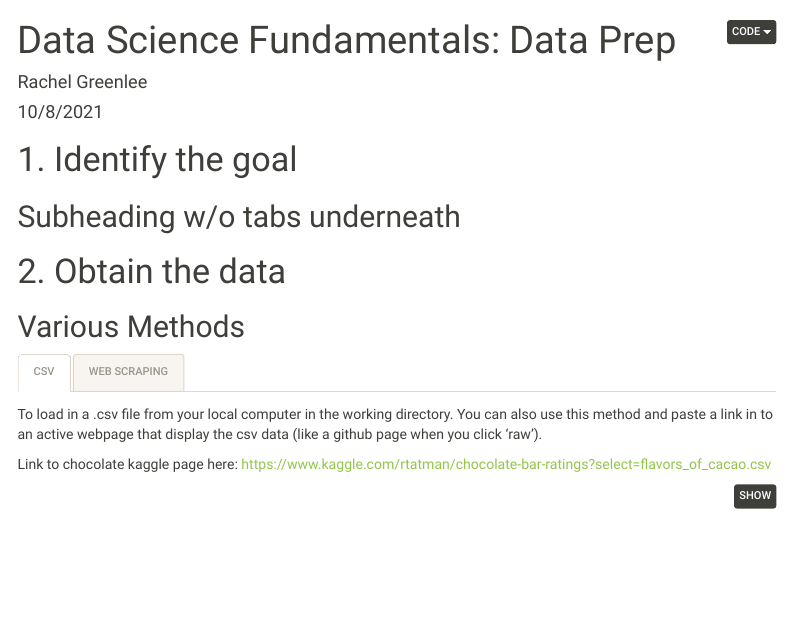
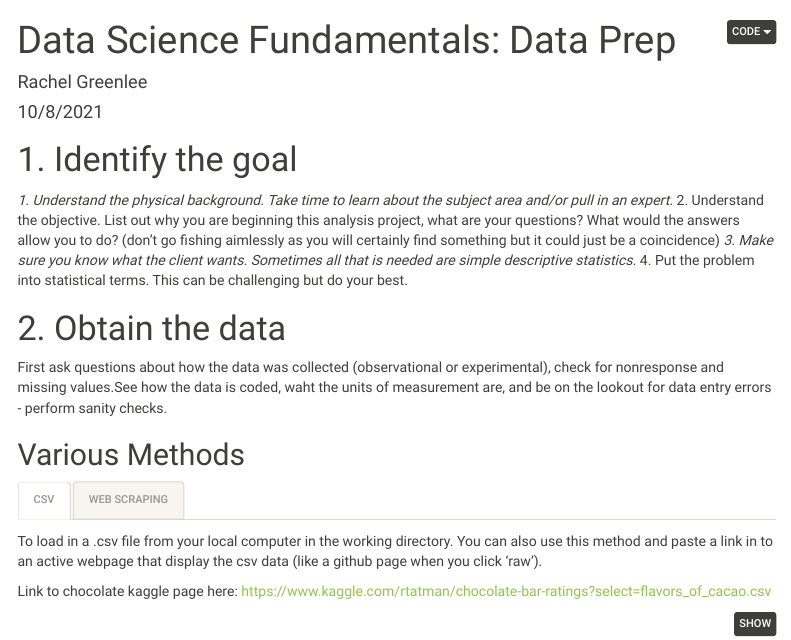
Before and after one commit to rachel-greenlee/ds_fundamentals, an R Markdown document (prepping_data.Rmd): the page in a window 1100 px wide, from its top. Rendered offline with R 4.5, knitr and Pandoc, with nearby package versions; menus at the side of the page are left out.

Commit message:
adding steps 1 & 2

```diff
--- a/prepping_data.Rmd
+++ b/prepping_data.Rmd
@@ -28,9 +28,15 @@ library(dplyr) # for piping function! other tools for manipulating datasets
 
 # 1. Identify the goal
 
-## Subheading w/o tabs underneath
+*1. Understand the physical background. Take time to learn about the subject area and/or pull in an expert.
+*2. Understand the objective. List out why you are beginning this analysis project, what are your questions? What would the answers allow you to do? (don't go fishing aimlessly as you will certainly find something but it could just be a coincidence)
+*3. Make sure you know what the client wants. Sometimes all that is needed are simple descriptive statistics.
+*4. Put the problem into statistical terms. This can be challenging but do your best.
+
 
 # 2. Obtain the data
+
+First ask questions about how the data was collected (observational or experimental), check for nonresponse and missing values.See how the data is coded, waht the units of measurement are, and be on the lookout for data entry errors - perform sanity checks.
 
 ## Various Methods {.tabset}
 
```
